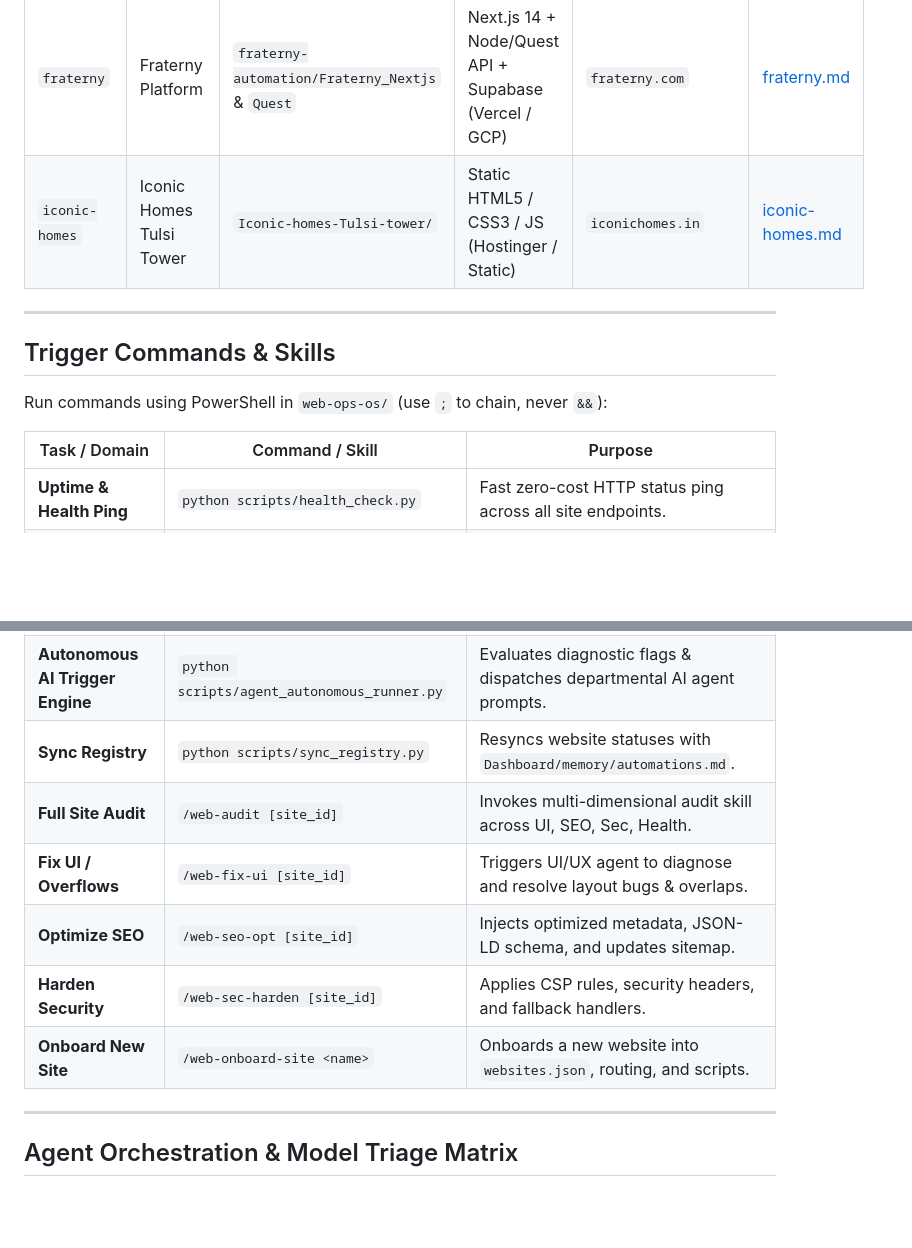
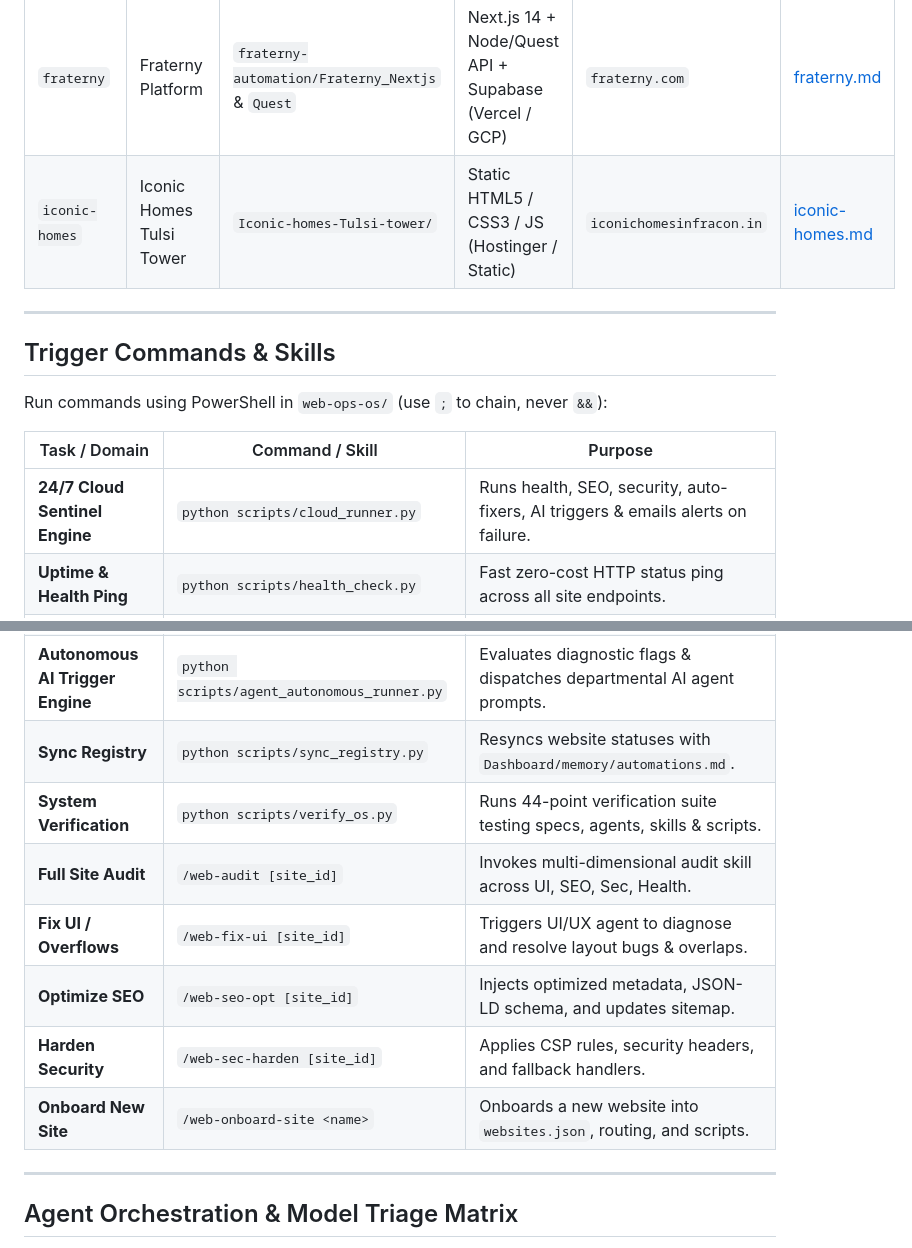
Before and after one commit to yash1900/web-ops-os, a Markdown page: CLAUDE.md, 2 parts joined by grey strips. GitHub-like rendering; blank space fills up the shorter version.

Commit message:
docs: update CLAUDE.md with cloud runner and domain update

```diff
--- a/CLAUDE.md
+++ b/CLAUDE.md
@@ -33,7 +33,7 @@ All sites are tracked in `registry/websites.json` and detailed in `registry/<sit
 | `personal-website` | Yash Malhotra Personal Site | `personal-website/` | Vite + React 18 + TS + Tailwind v3 + Three.js (Vercel) | `yashmalhotra.space` | [personal-website.md](file:///c:/Users/amar1/Downloads/Automations/web-ops-os/registry/personal-website.md) |
 | `isaan-tea` | Isaan Tea Website | `Isaan_Tea_V1/` | React 19 + Vite 6 + Tailwind v4 (Vercel Serverless) | `isaantea.com` | [isaan-tea.md](file:///c:/Users/amar1/Downloads/Automations/web-ops-os/registry/isaan-tea.md) |
 | `fraterny` | Fraterny Platform | `fraterny-automation/Fraterny_Nextjs` & `Quest` | Next.js 14 + Node/Quest API + Supabase (Vercel / GCP) | `fraterny.com` | [fraterny.md](file:///c:/Users/amar1/Downloads/Automations/web-ops-os/registry/fraterny.md) |
-| `iconic-homes` | Iconic Homes Tulsi Tower | `Iconic-homes-Tulsi-tower/` | Static HTML5 / CSS3 / JS (Hostinger / Static) | `iconichomes.in` | [iconic-homes.md](file:///c:/Users/amar1/Downloads/Automations/web-ops-os/registry/iconic-homes.md) |
+| `iconic-homes` | Iconic Homes Tulsi Tower | `Iconic-homes-Tulsi-tower/` | Static HTML5 / CSS3 / JS (Hostinger / Static) | `iconichomesinfracon.in` | [iconic-homes.md](file:///c:/Users/amar1/Downloads/Automations/web-ops-os/registry/iconic-homes.md) |
 
 ---
 
@@ -43,6 +43,7 @@ Run commands using PowerShell in `web-ops-os/` (use `;` to chain, never `&&`):
 
 | Task / Domain | Command / Skill | Purpose |
 |---------------|-----------------|---------|
+| **24/7 Cloud Sentinel Engine** | `python scripts/cloud_runner.py` | Runs health, SEO, security, auto-fixers, AI triggers & emails alerts on failure. |
 | **Uptime & Health Ping** | `python scripts/health_check.py` | Fast zero-cost HTTP status ping across all site endpoints. |
 | **SEO Static Audit** | `python scripts/seo_scanner.py` | Audits missing title, meta tags, alt tags, schema, and sitemap. |
 | **Security Audit** | `python scripts/sec_audit.py` | Audits HTTP headers, CSP, CORS, and `.env` security. |
@@ -50,11 +51,13 @@ Run commands using PowerShell in `web-ops-os/` (use `;` to chain, never `&&`):
 | **Visual Layout Audit** | `python scripts/visual_audit.py` | Audits responsive viewports (375px, 768px, 1440px) & checks overflow. |
 | **Autonomous AI Trigger Engine** | `python scripts/agent_autonomous_runner.py` | Evaluates diagnostic flags & dispatches departmental AI agent prompts. |
 | **Sync Registry** | `python scripts/sync_registry.py` | Resyncs website statuses with `Dashboard/memory/automations.md`. |
+| **System Verification** | `python scripts/verify_os.py` | Runs 44-point verification suite testing specs, agents, skills & scripts. |
 | **Full Site Audit** | `/web-audit [site_id]` | Invokes multi-dimensional audit skill across UI, SEO, Sec, Health. |
 | **Fix UI / Overflows** | `/web-fix-ui [site_id]` | Triggers UI/UX agent to diagnose and resolve layout bugs & overlaps. |
 | **Optimize SEO** | `/web-seo-opt [site_id]` | Injects optimized metadata, JSON-LD schema, and updates sitemap. |
 | **Harden Security** | `/web-sec-harden [site_id]` | Applies CSP rules, security headers, and fallback handlers. |
 | **Onboard New Site** | `/web-onboard-site <name>` | Onboards a new website into `websites.json`, routing, and scripts. |
+
 
 ---
 
```
